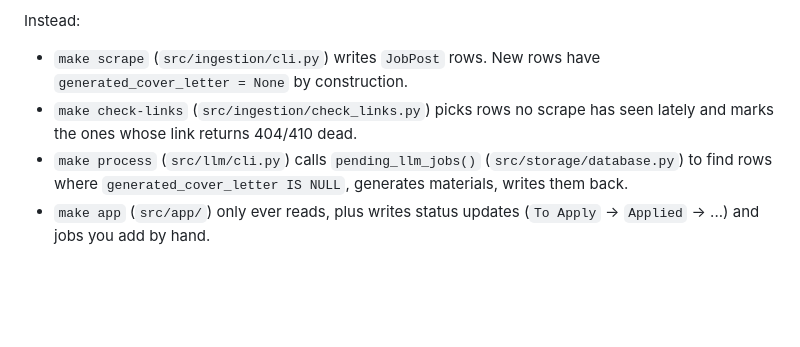
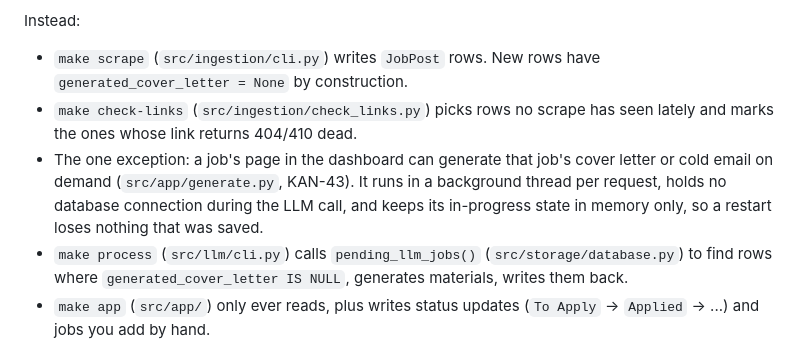
Before and after one commit to shyamm537/job-hunter, a Markdown page: docs/architecture.md, the part around the change. GitHub-like rendering; blank space fills up the shorter version.

```diff
--- a/docs/architecture.md
+++ b/docs/architecture.md
@@ -31,6 +31,7 @@ Instead:
 
 - `make scrape` (`src/ingestion/cli.py`) writes `JobPost` rows. New rows have `generated_cover_letter = None` by construction.
 - `make check-links` (`src/ingestion/check_links.py`) picks rows no scrape has seen lately and marks the ones whose link returns 404/410 dead.
+- The one exception: a job's page in the dashboard can generate that job's cover letter or cold email on demand (`src/app/generate.py`, KAN-43). It runs in a background thread per request, holds no database connection during the LLM call, and keeps its in-progress state in memory only, so a restart loses nothing that was saved.
 - `make process` (`src/llm/cli.py`) calls `pending_llm_jobs()` (`src/storage/database.py`) to find rows where `generated_cover_letter IS NULL`, generates materials, writes them back.
 - `make app` (`src/app/`) only ever reads, plus writes status updates (`To Apply` → `Applied` → ...) and jobs you add by hand.
 
```
Also changed, not shown: README.md (+3 -1 lines).
